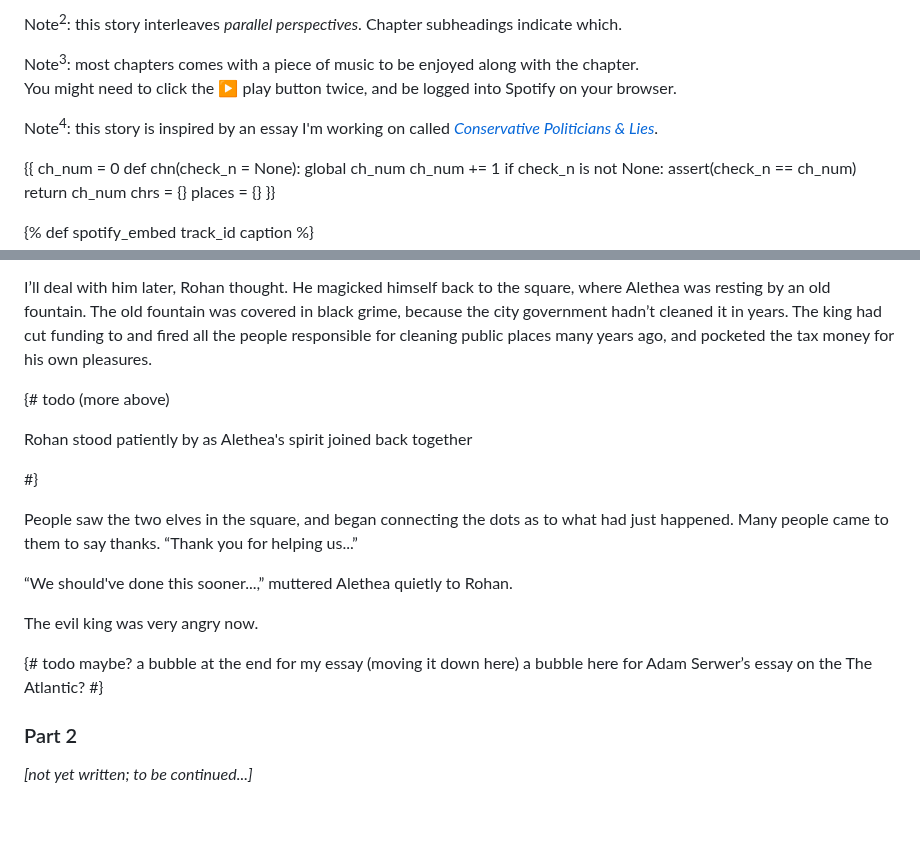
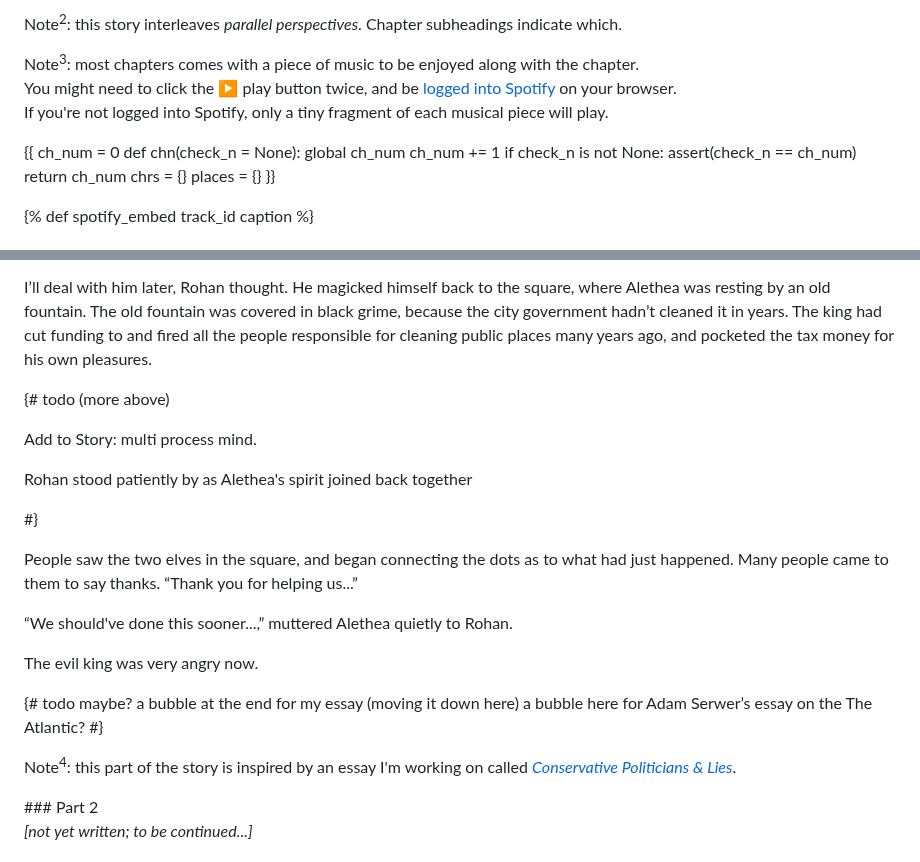
Before and after one commit to arjun-menon/arjun-menon.github.io, a Markdown page: fiction/endor/index.md, 2 parts joined by grey strips. GitHub-like rendering; blank space fills up the shorter version.

Commit message:
Update endor: minor box stuff

```diff
--- a/fiction/endor/index.md
+++ b/fiction/endor/index.md
@@ -46,11 +46,7 @@ Note<sup>2</sup>: this story interleaves <em>parallel perspectives</em>. Chapter
 
 <p><div class="heading floating-bubble" style="background-color: mediumpurple; text-align: center;">
 Note<sup>3</sup>: most chapters comes with a piece of music to be enjoyed along with the chapter.<br>
-You might need to click the ▶ play button twice, and be logged into Spotify on your browser.
-</div></p>
-
-<p><div class="heading floating-bubble" style="background-color: silver;">
-Note<sup>4</sup>: this story is inspired by an essay I'm working on called <em><a href="{{link('conservatives-and-lies')}}">Conservative Politicians & Lies</a></em>.
+You might need to click the ▶ play button twice, and be <a href="https://open.spotify.com/">logged into Spotify</a> on your browser. <br>If you're not logged into Spotify, only a tiny fragment of each musical piece will play.
 </div></p>
 
 {{
@@ -599,6 +595,8 @@ I’ll deal with him later, Rohan thought. He magicked himself back to the squar
 
 {# todo (more above)
 
+Add to Story: multi process mind.
+
 Rohan stood patiently by as Alethea's spirit joined back together
 
 #}
@@ -613,6 +611,10 @@ The evil king was very angry now.
 a bubble at the end for my essay (moving it down here)
 a bubble here for Adam Serwer’s essay on the The Atlantic?
 #}
+
+<p><div class="heading floating-bubble" style="background-color: silver;">
+Note<sup>4</sup>: this part of the story is inspired by an essay I'm working on called <em><a href="{{link('conservatives-and-lies')}}">Conservative Politicians & Lies</a></em>.
+</div></p>
 ### Part 2
 
 _[not yet written; to be continued...]_
```
